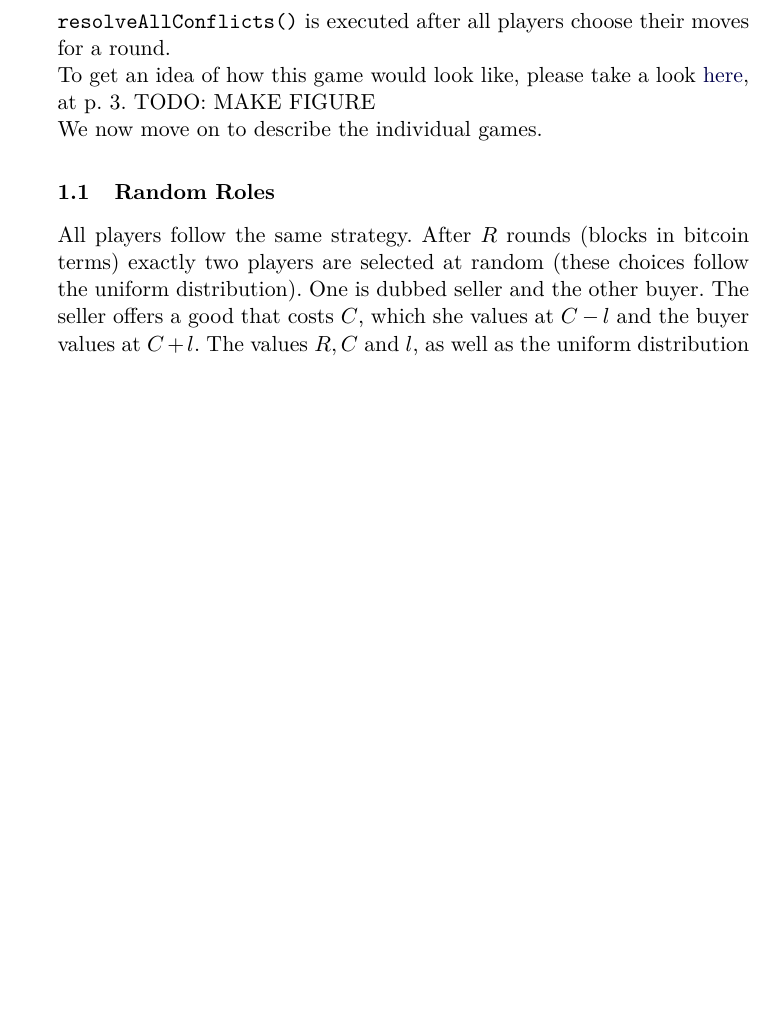
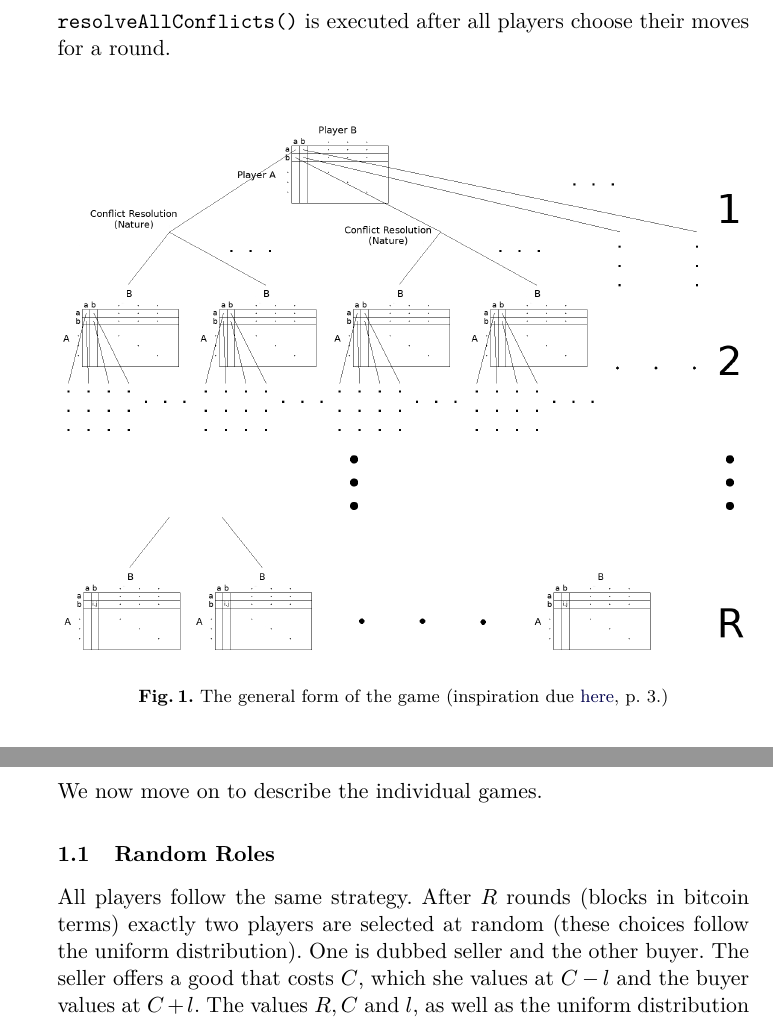
Before and after one commit to decrypto-org/TrustIsRisk, a LaTeX paper (game_theory_notes/game_theory_notes.tex, which reads game_theory_notes/commonsetup.tex): part of page 3 of 4 before the commit and two parts of pages 3 and 4 of 5 after it, the two joined at a grey line, cut so that both start at the same text, the shorter picture padded with empty space. Compiled offline with pdfLaTeX.

Commit message:
Include game figure

```diff
--- a/game_theory_notes/commonsetup.tex
+++ b/game_theory_notes/commonsetup.tex
@@ -84,8 +84,11 @@ resolveAllConflicts() :
 
   \noindent \texttt{resolveAllConflicts()} is executed after all players choose their moves for a round.
 
-  \noindent To get an idea of how this game would look like, please take a look
-  \href{http://www.agsm.edu.au/bobm/teaching/SGTM/lect06pr-3.pdf}{here}, at p. 3.
-  TODO: MAKE FIGURE
+  \begin{figure}[h]
+    \centering
+    \includegraphics[width=\textwidth]{game}
+    \caption{The general form of the game (inspiration due
+    \href{http://www.agsm.edu.au/bobm/teaching/SGTM/lect06pr-3.pdf}{here}, p. 3.)}
+  \end{figure}
 
   \noindent We now move on to describe the individual games.
```
Also changed, not shown: game_theory_notes.pdf.
